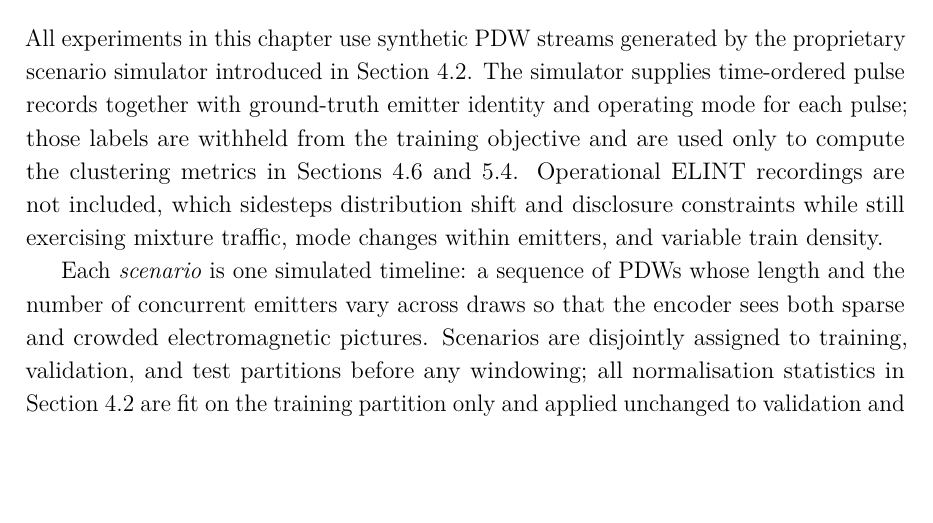
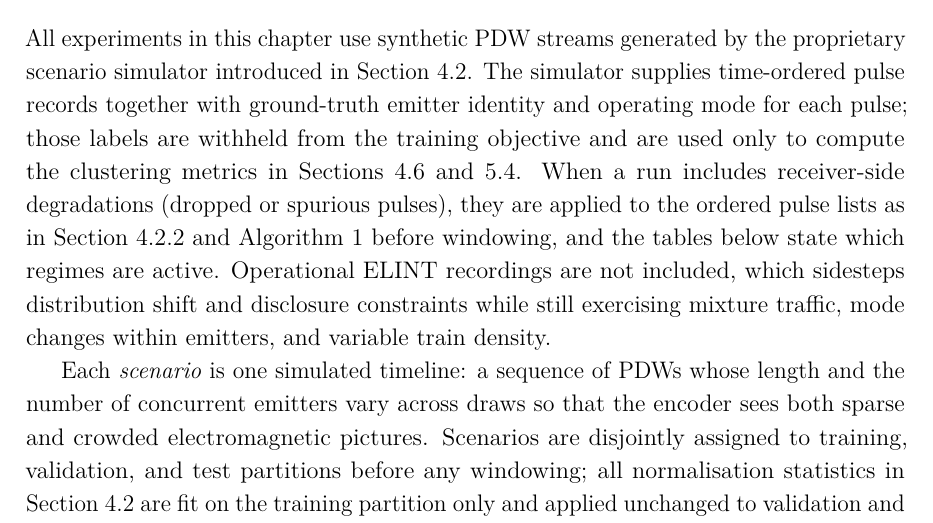
Before and after one commit to macktron/masters-thesis, a LaTeX thesis (main.tex, which reads sections/05_experiments/02_datasets.tex): part of page 39 of 49, cut so that both start at the same text, the shorter picture padded with empty space. The pictures show the PDF file main.pdf that the author committed with the source.

Commit message:
autosave: 2026-05-14T11:06:47Z

```diff
--- a/sections/05_experiments/02_datasets.tex
+++ b/sections/05_experiments/02_datasets.tex
@@ -2,6 +2,7 @@
 
 All experiments in this chapter use synthetic \gls{pdw} streams generated by the proprietary scenario simulator introduced in \cref{sec:method:data}.
 The simulator supplies time-ordered pulse records together with ground-truth emitter identity and operating mode for each pulse; those labels are withheld from the training objective and are used only to compute the clustering metrics in \cref{sec:method:metrics,sec:exp:results}.
+When a run includes receiver-side degradations (dropped or spurious pulses), they are applied to the ordered pulse lists as in \cref{sec:method:data:noise,alg:method:pulse_degradation} before windowing, and the tables below state which regimes are active.
 Operational \gls{elint} recordings are not included, which sidesteps distribution shift and disclosure constraints while still exercising mixture traffic, mode changes within emitters, and variable train density.
 
 Each \emph{scenario} is one simulated timeline: a sequence of \glspl{pdw} whose length and the number of concurrent emitters vary across draws so that the encoder sees both sparse and crowded electromagnetic pictures.
```
Also changed, not shown: main.pdf.
